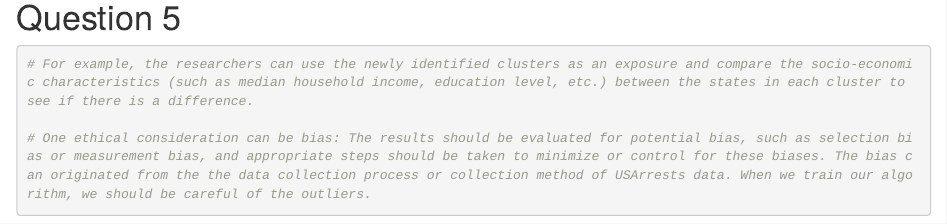
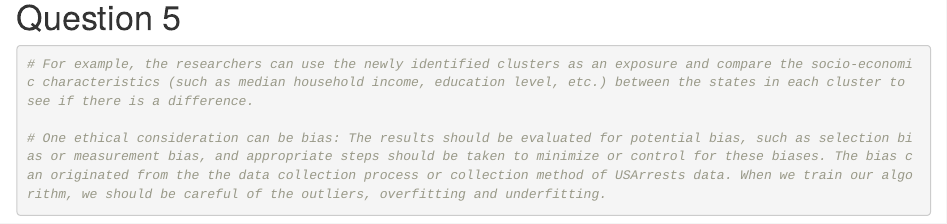
Before and after one commit to yh3430/p8451_assignment, an R Markdown document (assignment_4.Rmd): the page in a window 1100 px wide, from 9160 px down. The pictures show the output file assignment_4.html that the author committed with the source, opened offline.

Commit message:
some updates

````diff
--- a/assignment_4.Rmd
+++ b/assignment_4.Rmd
@@ -167,5 +167,5 @@ fviz_cluster(clusters.7, data=usarrests_scaled)
 ```{r}
 # For example, the researchers can use the newly identified clusters as an exposure and compare the socio-economic characteristics (such as median household income, education level, etc.) between the states in each cluster to see if there is a difference.
 
-# One ethical consideration can be bias: The results should be evaluated for potential bias, such as selection bias or measurement bias, and appropriate steps should be taken to minimize or control for these biases. The bias can originated from the the data collection process or collection method of USArrests data. When we train our algorithm, we should be careful of the outliers.
+# One ethical consideration can be bias: The results should be evaluated for potential bias, such as selection bias or measurement bias, and appropriate steps should be taken to minimize or control for these biases. The bias can originated from the the data collection process or collection method of USArrests data. When we train our algorithm, we should be careful of the outliers, overfitting and underfitting.
 ```
````
Also changed, not shown: assignment_4.html.
